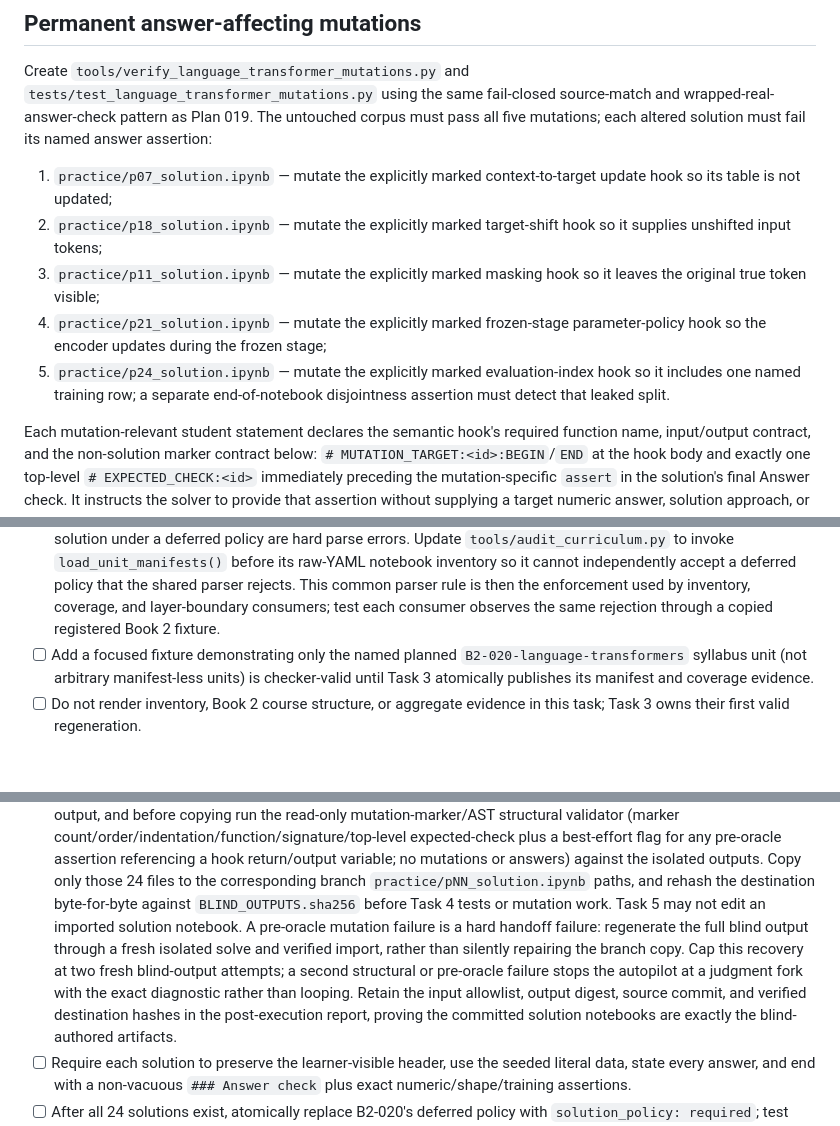
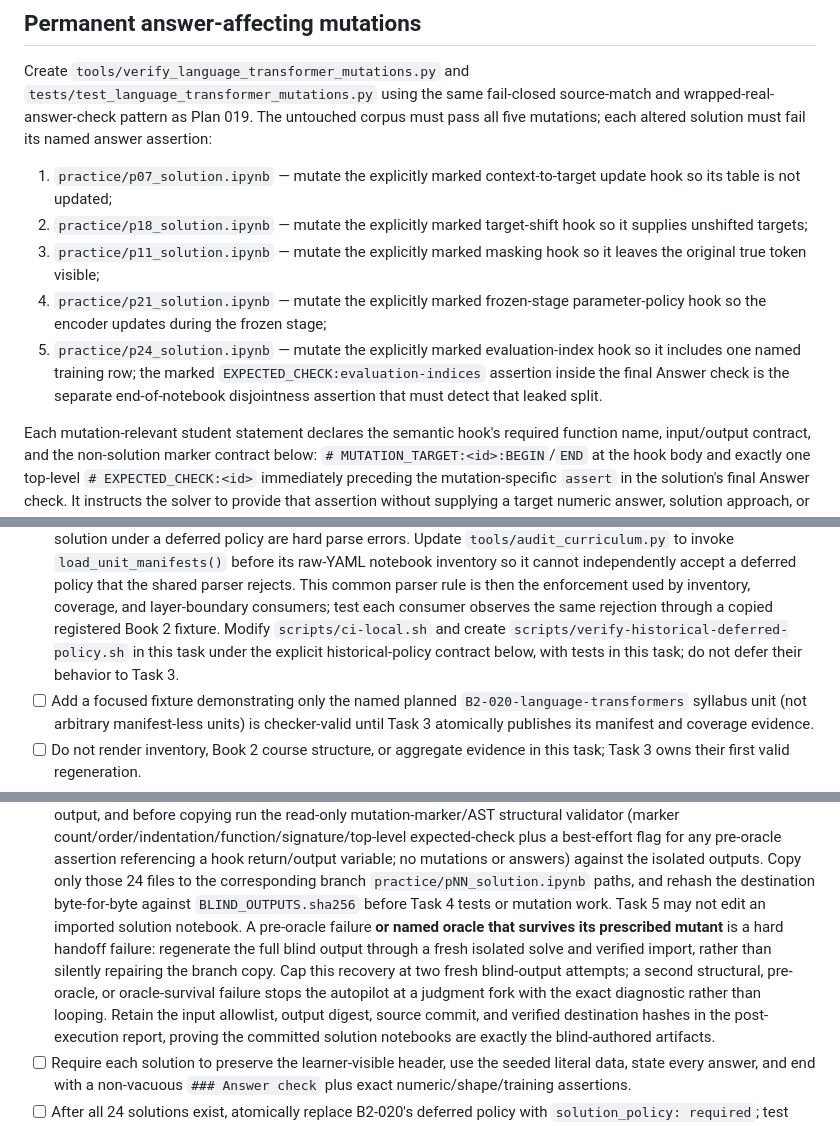
Before and after one commit to weiboz0/usaaio, a Markdown page: docs/plans/020-r2-language-transformers.md, 3 parts joined by grey strips. Rendered like a GitHub page; blank space fills up the shorter version.

Commit message:
docs: close Plan 020 mutation recovery gaps

```diff
--- a/docs/plans/020-r2-language-transformers.md
+++ b/docs/plans/020-r2-language-transformers.md
@@ -159,10 +159,10 @@ Create `tools/verify_language_transformer_mutations.py` and `tests/test_language
 The untouched corpus must pass all five mutations; each altered solution must fail its named answer assertion:
 
 1. `practice/p07_solution.ipynb` — mutate the explicitly marked context-to-target update hook so its table is not updated;
-2. `practice/p18_solution.ipynb` — mutate the explicitly marked target-shift hook so it supplies unshifted input tokens;
+2. `practice/p18_solution.ipynb` — mutate the explicitly marked target-shift hook so it supplies unshifted targets;
 3. `practice/p11_solution.ipynb` — mutate the explicitly marked masking hook so it leaves the original true token visible;
 4. `practice/p21_solution.ipynb` — mutate the explicitly marked frozen-stage parameter-policy hook so the encoder updates during the frozen stage;
-5. `practice/p24_solution.ipynb` — mutate the explicitly marked evaluation-index hook so it includes one named training row; a separate end-of-notebook disjointness assertion must detect that leaked split.
+5. `practice/p24_solution.ipynb` — mutate the explicitly marked evaluation-index hook so it includes one named training row; the marked `EXPECTED_CHECK:evaluation-indices` assertion inside the final Answer check is the separate end-of-notebook disjointness assertion that must detect that leaked split.
 
 Each mutation-relevant student statement declares the semantic hook's required function name, input/output contract, and the non-solution marker contract below: `# MUTATION_TARGET:<id>:BEGIN`/`END` at the hook body and exactly one top-level `# EXPECTED_CHECK:<id>` immediately preceding the mutation-specific `assert` in the solution's final Answer check.
 It instructs the solver to provide that assertion without supplying a target numeric answer, solution approach, or test expression.
@@ -232,6 +232,7 @@ It rejects zero/multiple hook spans, a target outside the declared hook, a missi
 - [ ] Extend the shared manifest parser in `tools/model.py` with the narrow lifecycle policy: a deferred solution policy is valid only for `B2-020-language-transformers` with `plan: plan-020`, `expires: 2026-08-31`, and **no** declared solution file present; all other deferred manifests, an altered plan/expiry, or even one present B2-020 solution under a deferred policy are hard parse errors.
   Update `tools/audit_curriculum.py` to invoke `load_unit_manifests()` before its raw-YAML notebook inventory so it cannot independently accept a deferred policy that the shared parser rejects.
   This common parser rule is then the enforcement used by inventory, coverage, and layer-boundary consumers; test each consumer observes the same rejection through a copied registered Book 2 fixture.
+  Modify `scripts/ci-local.sh` and create `scripts/verify-historical-deferred-policy.sh` in this task under the explicit historical-policy contract below, with tests in this task; do not defer their behavior to Task 3.
 - [ ] Add a focused fixture demonstrating only the named planned `B2-020-language-transformers` syllabus unit (not arbitrary manifest-less units) is checker-valid until Task 3 atomically publishes its manifest and coverage evidence.
 - [ ] Do not render inventory, Book 2 course structure, or aggregate evidence in this task; Task 3 owns their first valid regeneration.
 - [ ] Commit: `docs: register language Transformer coverage`.
@@ -322,8 +324,8 @@ It rejects zero/multiple hook spans, a target outside the declared hook, a missi
   Its sole allowed outputs are exactly `out/practice/p01_solution.ipynb` through `p24_solution.ipynb` and `out/BLIND_OUTPUTS.sha256`; the output manifest lists those 24 relative paths in lexical order with SHA-256, and no other output file is accepted.
   Implement and run `scripts/import_b2_020_blind_solve_output.py` to reject a missing, extra, renamed, or digest-mismatched output, and before copying run the read-only mutation-marker/AST structural validator (marker count/order/indentation/function/signature/top-level expected-check plus a best-effort flag for any pre-oracle assertion referencing a hook return/output variable; no mutations or answers) against the isolated outputs.
   Copy only those 24 files to the corresponding branch `practice/pNN_solution.ipynb` paths, and rehash the destination byte-for-byte against `BLIND_OUTPUTS.sha256` before Task 4 tests or mutation work.
-  Task 5 may not edit an imported solution notebook. A pre-oracle mutation failure is a hard handoff failure: regenerate the full blind output through a fresh isolated solve and verified import, rather than silently repairing the branch copy.
-  Cap this recovery at two fresh blind-output attempts; a second structural or pre-oracle failure stops the autopilot at a judgment fork with the exact diagnostic rather than looping.
+  Task 5 may not edit an imported solution notebook. A pre-oracle failure **or named oracle that survives its prescribed mutant** is a hard handoff failure: regenerate the full blind output through a fresh isolated solve and verified import, rather than silently repairing the branch copy.
+  Cap this recovery at two fresh blind-output attempts; a second structural, pre-oracle, or oracle-survival failure stops the autopilot at a judgment fork with the exact diagnostic rather than looping.
   Retain the input allowlist, output digest, source commit, and verified destination hashes in the post-execution report, proving the committed solution notebooks are exactly the blind-authored artifacts.
 - [ ] Require each solution to preserve the learner-visible header, use the seeded literal data, state every answer, and end with a non-vacuous `### Answer check` plus exact numeric/shape/training assertions.
 - [ ] After all 24 solutions exist, atomically replace B2-020's deferred policy with `solution_policy: required`; test that every declared solution path exists and that any retained deferred policy (rejected by the shared manifest parser as soon as one solution exists) or deleted solution fails inventory, coverage, and layer-boundary checks.
```
Also changed, not shown: other parts of docs/plans/020-r2-language-transformers.md (+1 -0 lines).
